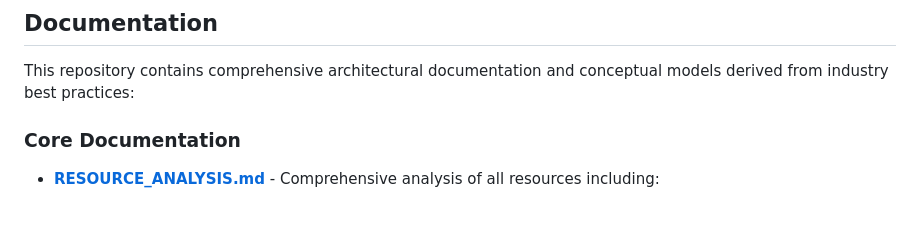
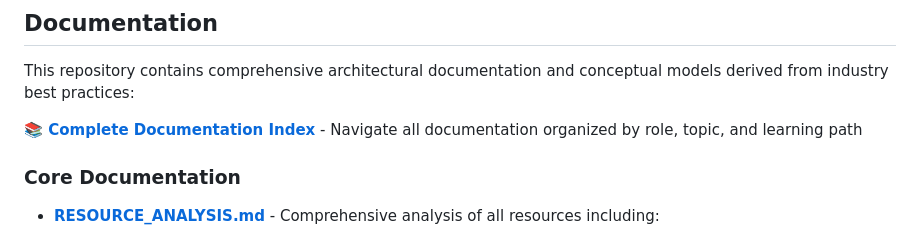
Before and after one commit to kasunvimarshana/kv-saas-crm-erp, a Markdown page: README.md, the part around the change. GitHub-like rendering; blank space fills up the shorter version.

Commit message:
Add comprehensive documentation index and finalize all documentation
Co-authored-by: kasunvimarshana <16110888+kasunvimarshana@users.noreply.github.com>

```diff
--- a/README.md
+++ b/README.md
@@ -5,6 +5,8 @@ Dynamic, enterprise-grade SaaS ERP with a modular, maintainable architecture. Fu
 ## Documentation
 
 This repository contains comprehensive architectural documentation and conceptual models derived from industry best practices:
+
+**📚 [Complete Documentation Index](DOCUMENTATION_INDEX.md)** - Navigate all documentation organized by role, topic, and learning path
 
 ### Core Documentation
 
```
Also changed, not shown: DOCUMENTATION_INDEX.md (added, +279 -0 lines).
